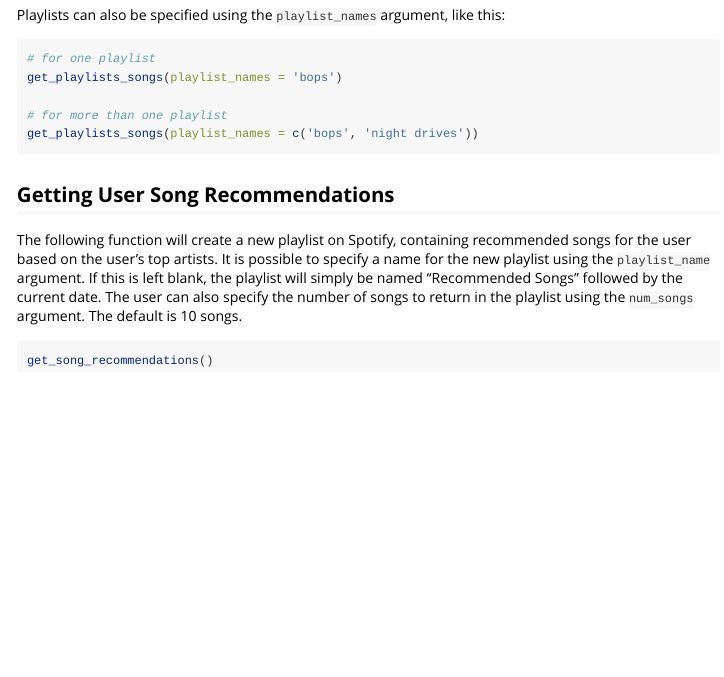
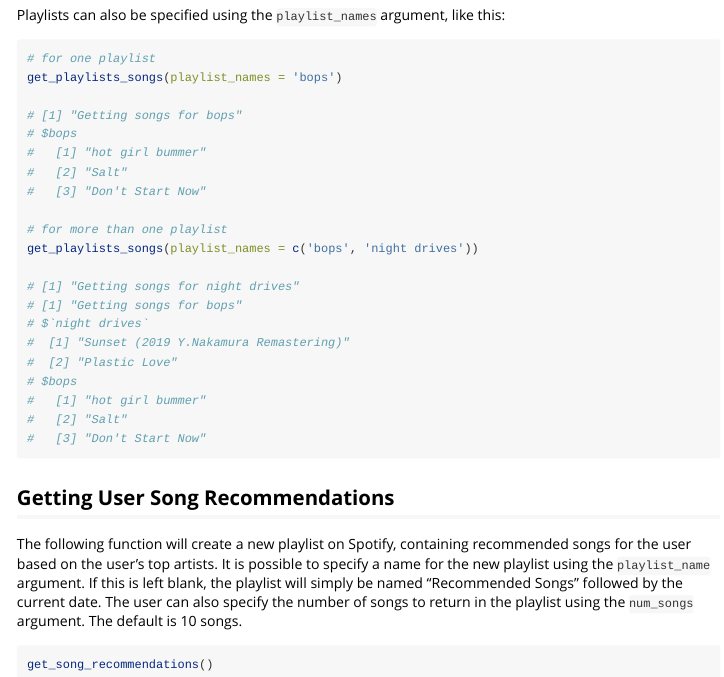
Before and after one commit to UBC-MDS/SpotifyAssistantR, an R Markdown document (vignettes/my-vignette.Rmd): the page in a window 1100 px wide, from 1440 px down. Rendered offline with R 4.5, knitr and Pandoc, with nearby package versions.

Commit message:
added sample outputs for function in vignette

````diff
--- a/vignettes/my-vignette.Rmd
+++ b/vignettes/my-vignette.Rmd
@@ -88,8 +88,24 @@ Playlists can also be specified using the `playlist_names` argument, like this:
 # for one playlist
 get_playlists_songs(playlist_names = 'bops')
 
+# [1] "Getting songs for bops"
+# $bops
+#   [1] "hot girl bummer"
+#   [2] "Salt"
+#   [3] "Don't Start Now"
+
 # for more than one playlist
 get_playlists_songs(playlist_names = c('bops', 'night drives'))
+
+# [1] "Getting songs for night drives"
+# [1] "Getting songs for bops"
+# $`night drives`
+#  [1] "Sunset (2019 Y.Nakamura Remastering)"
+#  [2] "Plastic Love"
+# $bops
+#   [1] "hot girl bummer"
+#   [2] "Salt"
+#   [3] "Don't Start Now"
 ```
 
 
````
